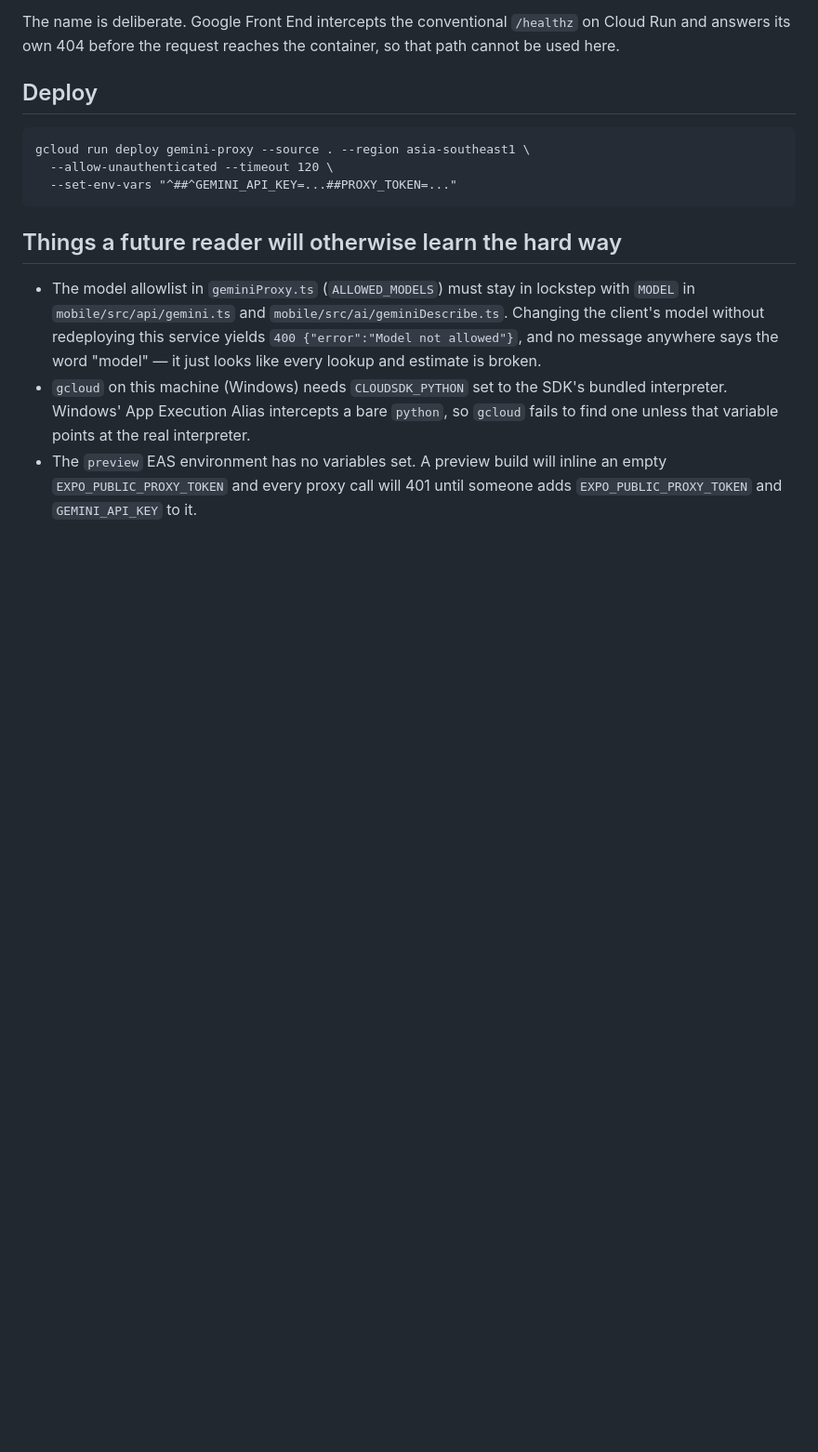
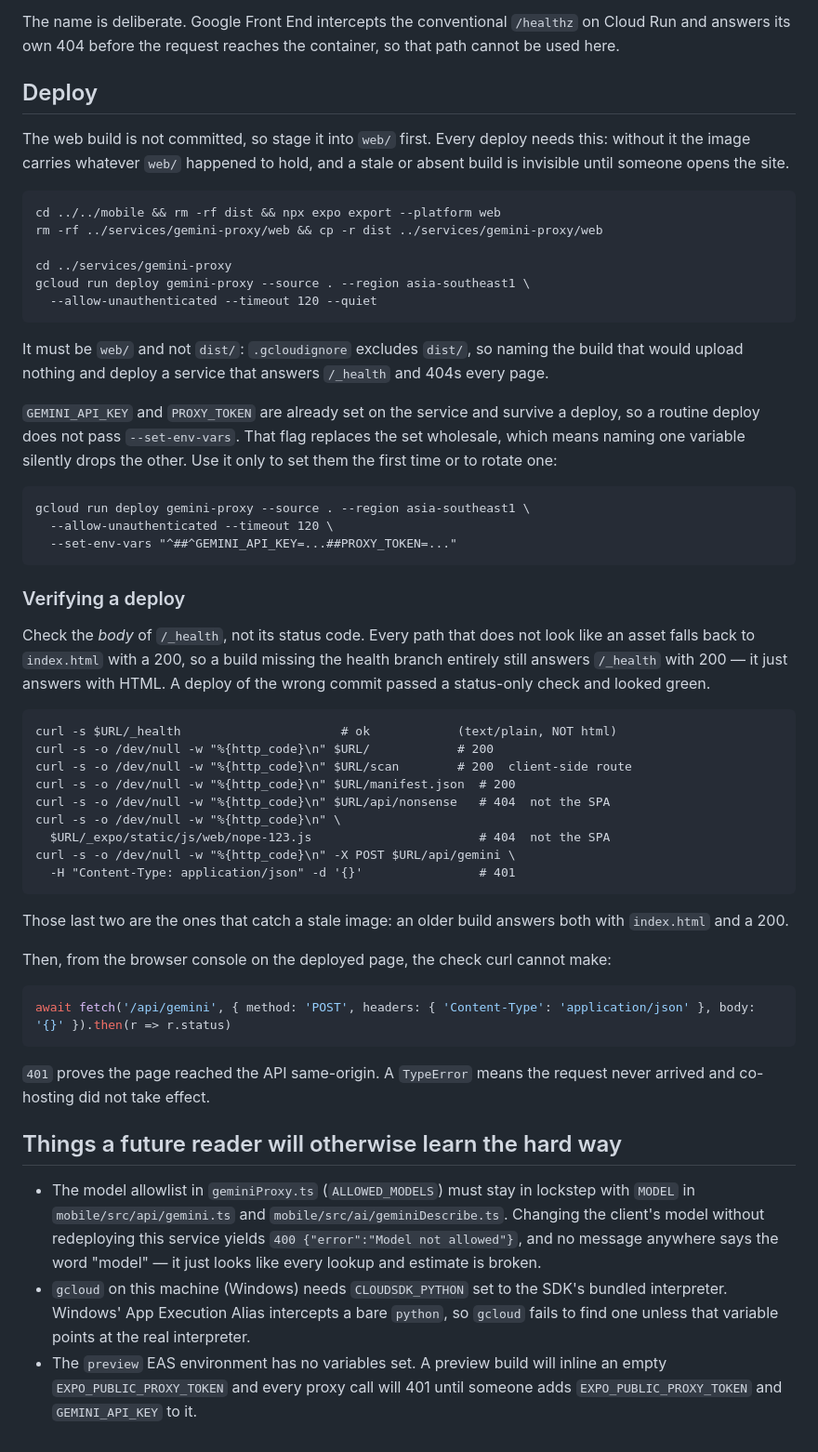
Before and after one commit to cramnivek/adaptive-macro, a Markdown page: services/gemini-proxy/README.md, the part around the change. Shown at 93% size. Drawn GitHub-style; blank space fills up the shorter version.

Commit message:
docs(proxy): record staging the web build and how to verify a deploy
The deploy command alone was not enough to repeat a deploy correctly. The
web build is not committed, so it has to be staged into web/ first, and
web/ rather than dist/ because .gcloudignore excludes the latter -- naming
it dist/ uploads nothing and deploys a service with no site.

A routine deploy must not pass --set-env-vars. It replaces the set
wholesale, so naming one variable silently drops the other.

The verification steps check the body of /_health rather than its status,
because every non-asset path falls back to index.html with a 200: a build
with no health branch still answers /_health 200, in HTML. A deploy of the
wrong commit passed a status-only check and looked green, which is how it
reached production. /api/nonsense and a missing bundle are listed for the
same reason -- an older image answers both with the homepage.

Co-Authored-By: Claude Opus 5 <noreply@anthropic.com>
Claude-Session: https://claude.ai/code/session_014hGrSSrhSDMBYcZjwaG9Zd

````diff
--- a/services/gemini-proxy/README.md
+++ b/services/gemini-proxy/README.md
@@ -43,11 +43,66 @@ the container, so that path cannot be used here.
 
 ## Deploy
 
+The web build is not committed, so stage it into `web/` first. Every deploy
+needs this: without it the image carries whatever `web/` happened to hold, and
+a stale or absent build is invisible until someone opens the site.
+
+```
+cd ../../mobile && rm -rf dist && npx expo export --platform web
+rm -rf ../services/gemini-proxy/web && cp -r dist ../services/gemini-proxy/web
+
+cd ../services/gemini-proxy
+gcloud run deploy gemini-proxy --source . --region asia-southeast1 \
+  --allow-unauthenticated --timeout 120 --quiet
+```
+
+It must be `web/` and not `dist/`: `.gcloudignore` excludes `dist/`, so naming
+the build that would upload nothing and deploy a service that answers
+`/_health` and 404s every page.
+
+`GEMINI_API_KEY` and `PROXY_TOKEN` are already set on the service and survive
+a deploy, so a routine deploy does not pass `--set-env-vars`. That flag
+replaces the set wholesale, which means naming one variable silently drops the
+other. Use it only to set them the first time or to rotate one:
+
 ```
 gcloud run deploy gemini-proxy --source . --region asia-southeast1 \
   --allow-unauthenticated --timeout 120 \
   --set-env-vars "^##^GEMINI_API_KEY=...##PROXY_TOKEN=..."
 ```
+
+### Verifying a deploy
+
+Check the *body* of `/_health`, not its status code. Every path that does not
+look like an asset falls back to `index.html` with a 200, so a build missing
+the health branch entirely still answers `/_health` with 200 — it just answers
+with HTML. A deploy of the wrong commit passed a status-only check and looked
+green.
+
+```
+curl -s $URL/_health                      # ok            (text/plain, NOT html)
+curl -s -o /dev/null -w "%{http_code}\n" $URL/            # 200
+curl -s -o /dev/null -w "%{http_code}\n" $URL/scan        # 200  client-side route
+curl -s -o /dev/null -w "%{http_code}\n" $URL/manifest.json  # 200
+curl -s -o /dev/null -w "%{http_code}\n" $URL/api/nonsense   # 404  not the SPA
+curl -s -o /dev/null -w "%{http_code}\n" \
+  $URL/_expo/static/js/web/nope-123.js                       # 404  not the SPA
+curl -s -o /dev/null -w "%{http_code}\n" -X POST $URL/api/gemini \
+  -H "Content-Type: application/json" -d '{}'                # 401
+```
+
+Those last two are the ones that catch a stale image: an older build answers
+both with `index.html` and a 200.
+
+Then, from the browser console on the deployed page, the check curl cannot
+make:
+
+```js
+await fetch('/api/gemini', { method: 'POST', headers: { 'Content-Type': 'application/json' }, body: '{}' }).then(r => r.status)
+```
+
+`401` proves the page reached the API same-origin. A `TypeError` means the
+request never arrived and co-hosting did not take effect.
 
 ## Things a future reader will otherwise learn the hard way
 
````
